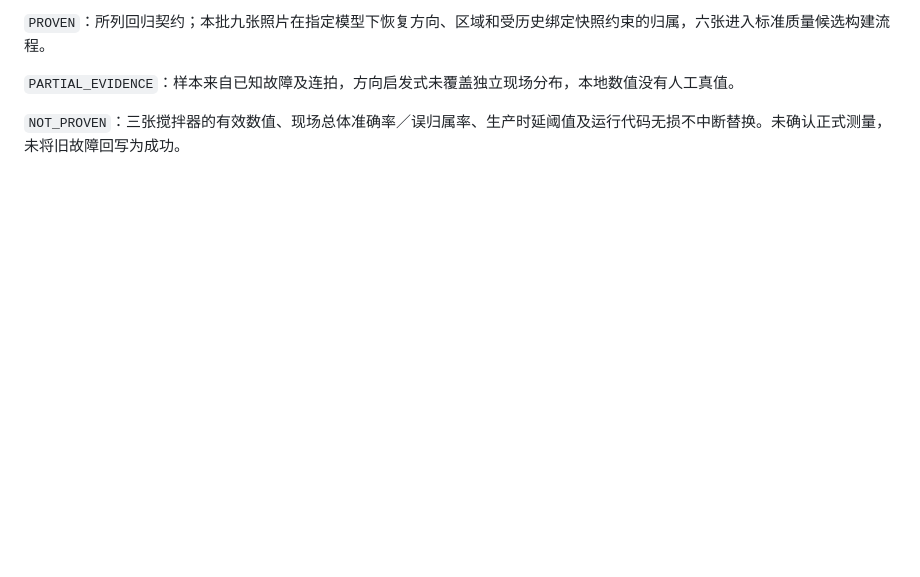
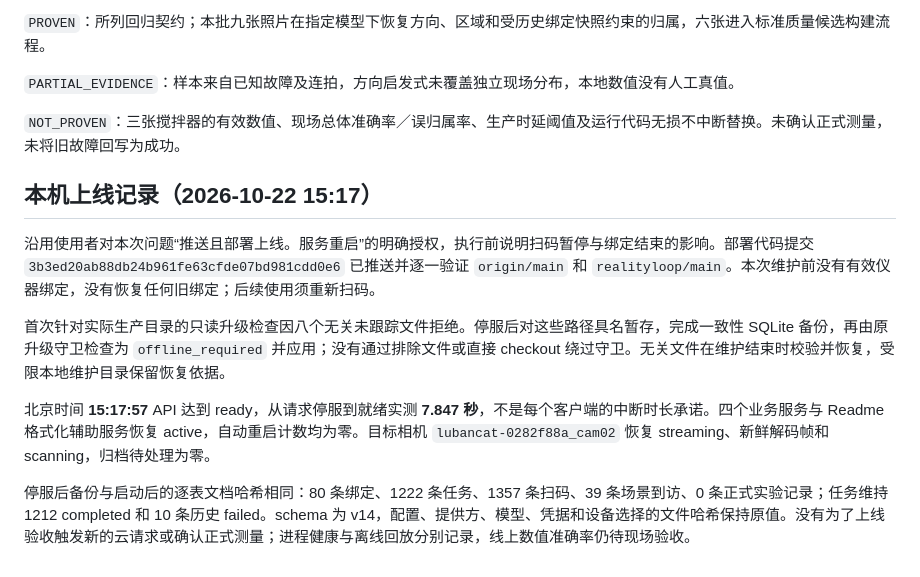
Before and after one commit to kealan-Jun/FieldRecognition, a Markdown page: docs/PhotoOrientationRecovery.md, the part around the change. GitHub-like rendering; blank space fills up the shorter version.

Commit message:
Record orientation recovery deployment and remaining validation gates

```diff
--- a/docs/PhotoOrientationRecovery.md
+++ b/docs/PhotoOrientationRecovery.md
@@ -51,3 +51,13 @@ A 为 `e9434a0a-3319-414a-b988-4cc6884edce4`，B 为 `eae17924-9fa7-4445-ac45-39
 `PARTIAL_EVIDENCE`：样本来自已知故障及连拍，方向启发式未覆盖独立现场分布，本地数值没有人工真值。
 
 `NOT_PROVEN`：三张搅拌器的有效数值、现场总体准确率／误归属率、生产时延阈值及运行代码无损不中断替换。未确认正式测量，未将旧故障回写为成功。
+
+## 本机上线记录（2026-10-22 15:17）
+
+沿用使用者对本次问题“推送且部署上线。服务重启”的明确授权，执行前说明扫码暂停与绑定结束的影响。部署代码提交 `3b3ed20ab88db24b961fe63cfde07bd981cdd0e6` 已推送并逐一验证 `origin/main` 和 `realityloop/main`。本次维护前没有有效仪器绑定，没有恢复任何旧绑定；后续使用须重新扫码。
+
+首次针对实际生产目录的只读升级检查因八个无关未跟踪文件拒绝。停服后对这些路径具名暂存，完成一致性 SQLite 备份，再由原升级守卫检查为 `offline_required` 并应用；没有通过排除文件或直接 checkout 绕过守卫。无关文件在维护结束时校验并恢复，受限本地维护目录保留恢复依据。
+
+北京时间 **15:17:57** API 达到 ready，从请求停服到就绪实测 **7.847 秒**，不是每个客户端的中断时长承诺。四个业务服务与 Readme 格式化辅助服务恢复 active，自动重启计数均为零。目标相机 `lubancat-0282f88a_cam02` 恢复 streaming、新鲜解码帧和 scanning，归档待处理为零。
+
+停服后备份与启动后的逐表文档哈希相同：80 条绑定、1222 条任务、1357 条扫码、39 条场景到访、0 条正式实验记录；任务维持 1212 completed 和 10 条历史 failed。schema 为 v14，配置、提供方、模型、凭据和设备选择的文件哈希保持原值。没有为了上线验收触发新的云请求或确认正式测量；进程健康与离线回放分别记录，线上数值准确率仍待现场验收。
```
Also changed, not shown: docs/VoicePhotoAttribution20261022.md (+2 -0 lines).
